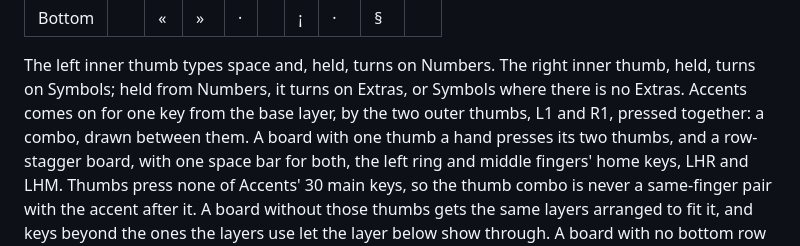
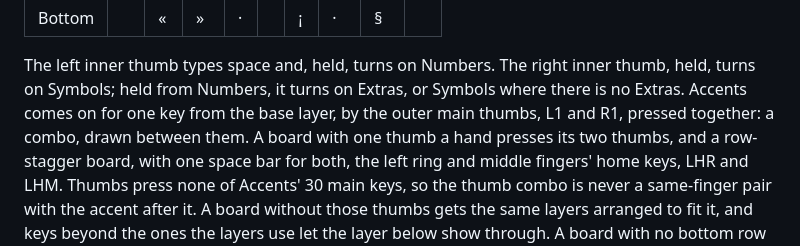
Before and after one commit to rafaelromao/layerbench, a Markdown page: docs/guide/editing.md, the part around the change. Drawn GitHub-style.

Commit message:
Docs: the Accents combo is on the outer main thumbs, and GOLDENS records what moved on Magic Romak
Co-Authored-By: Claude Opus 5.5 <noreply@anthropic.com>

```diff
--- a/docs/guide/editing.md
+++ b/docs/guide/editing.md
@@ -221,7 +221,7 @@ while Numbers and Symbols are both held. The symbols:
 
 The left inner thumb types space and, held, turns on Numbers. The right inner thumb, held, turns on
 Symbols; held from Numbers, it turns on Extras, or Symbols where there is no Extras. Accents comes
-on for one key from the base layer, by the two outer thumbs, L1 and R1, pressed together: a combo,
+on for one key from the base layer, by the outer main thumbs, L1 and R1, pressed together: a combo,
 drawn between them. A board with one thumb a hand presses its two thumbs, and a row-stagger board,
 with one space bar for both, the left ring and middle fingers' home keys, LHR and LHM. Thumbs press
 none of Accents' 30 main keys, so the thumb combo is never a same-finger pair with the accent after
```
Also changed, not shown: docs/research/accents-layer.md (+1 -1 lines), 1 other file.
